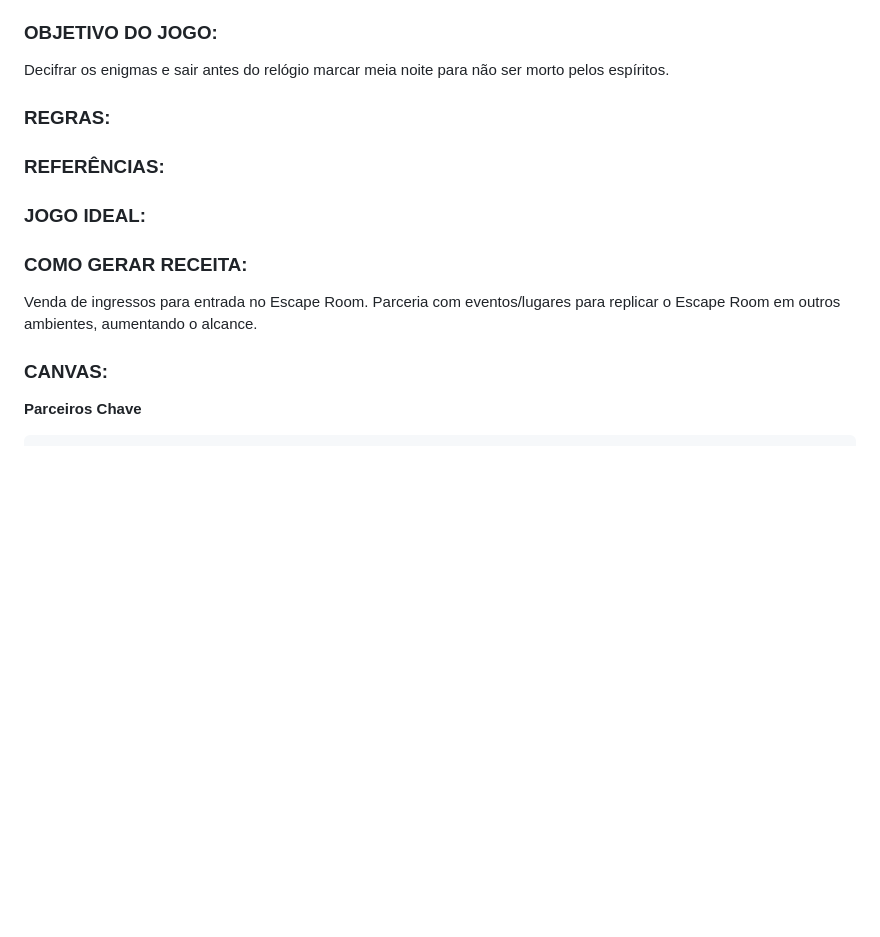
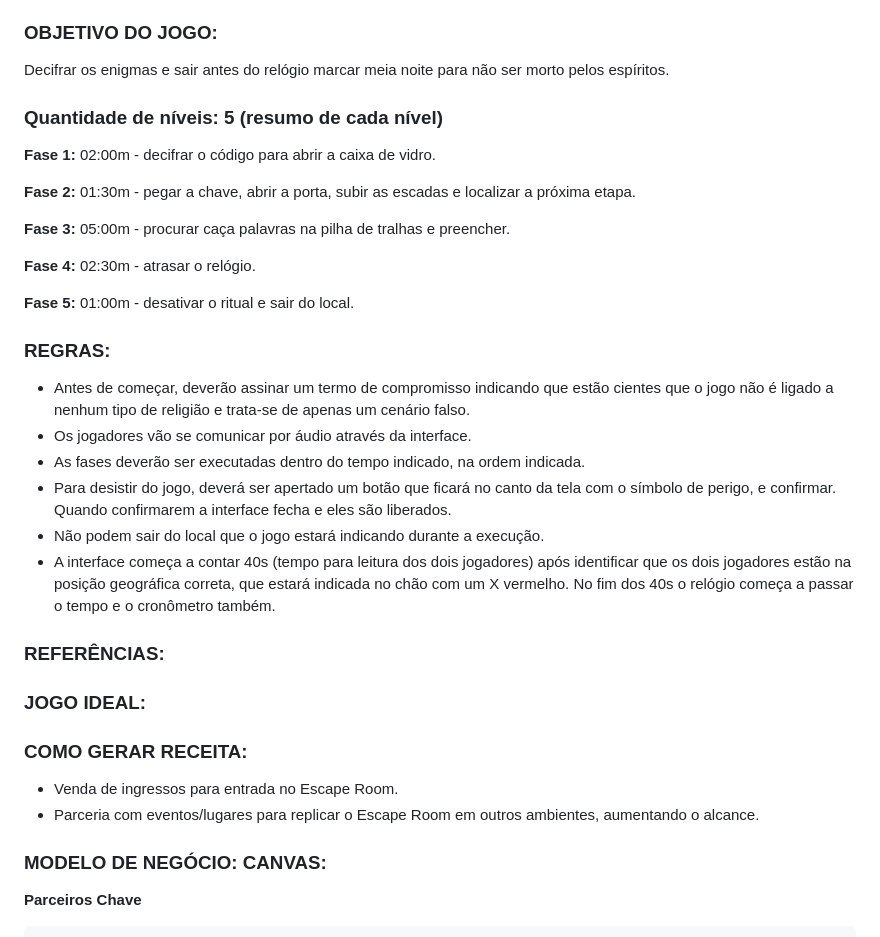
Before and after one commit to DinamicCreative/EscapeRoom, a Markdown page: README.md, the part around the change. Drawn GitHub-style; blank space fills up the shorter version.

Commit message:
atuallizando readme

````diff
--- a/README.md
+++ b/README.md
@@ -11,17 +11,37 @@ Prontos para desvendar o mistério?
 ### **OBJETIVO DO JOGO:**
 Decifrar os enigmas e sair antes do relógio marcar meia noite para não ser morto pelos espíritos.
 
+
+### **Quantidade de níveis: 5 (resumo de cada nível)**
+**Fase 1:** 02:00m - decifrar o código para abrir a caixa de vidro.
+
+**Fase 2:** 01:30m - pegar a chave, abrir a porta, subir as escadas e localizar a próxima etapa.
+
+**Fase 3:** 05:00m - procurar caça palavras na pilha de tralhas e preencher.
+
+**Fase 4:** 02:30m - atrasar o relógio.
+
+**Fase 5:** 01:00m - desativar o ritual e sair do local.
+
+
 ### **REGRAS:**
+- Antes de começar, deverão assinar um termo de compromisso indicando que estão cientes que o jogo não é ligado a nenhum tipo de religião e trata-se de apenas um cenário falso.
+- Os jogadores vão se comunicar por áudio através da interface.
+- As fases deverão ser executadas dentro do tempo indicado, na ordem indicada.
+- Para desistir do jogo, deverá ser apertado um botão que ficará no canto da tela com o símbolo de perigo, e confirmar. Quando confirmarem a interface fecha e eles são liberados.
+- Não podem sair do local que o jogo estará indicando durante a execução.
+- A interface começa a contar 40s (tempo para leitura dos dois jogadores) após identificar que os dois jogadores estão na posição geográfica correta, que estará indicada no chão com um X vermelho. No fim dos 40s o relógio começa a passar o tempo e o cronômetro também.
+
 
 ### **REFERÊNCIAS:**
 
 ### **JOGO IDEAL:**
 
 ### **COMO GERAR RECEITA:**
-Venda de ingressos para entrada no Escape Room.
-Parceria com eventos/lugares para replicar o Escape Room em outros ambientes, aumentando o alcance.
+- Venda de ingressos para entrada no Escape Room.
+- Parceria com eventos/lugares para replicar o Escape Room em outros ambientes, aumentando o alcance.
 
-### **CANVAS:**
+### **MODELO DE NEGÓCIO: CANVAS:**
 
 **Parceiros Chave**
 ```python
````
